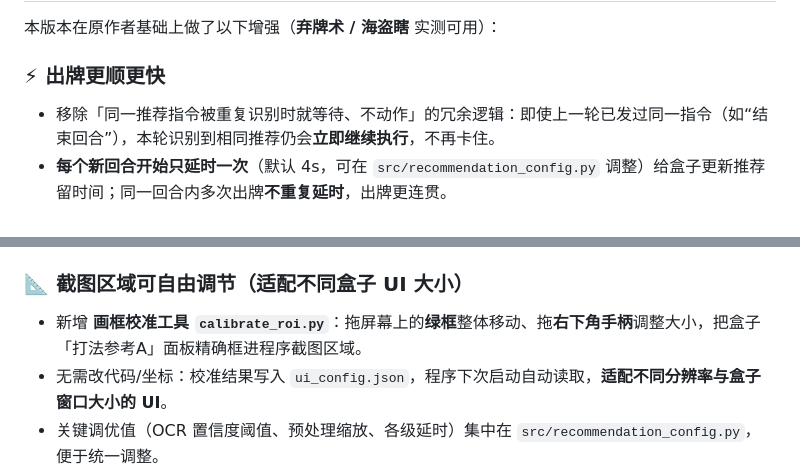
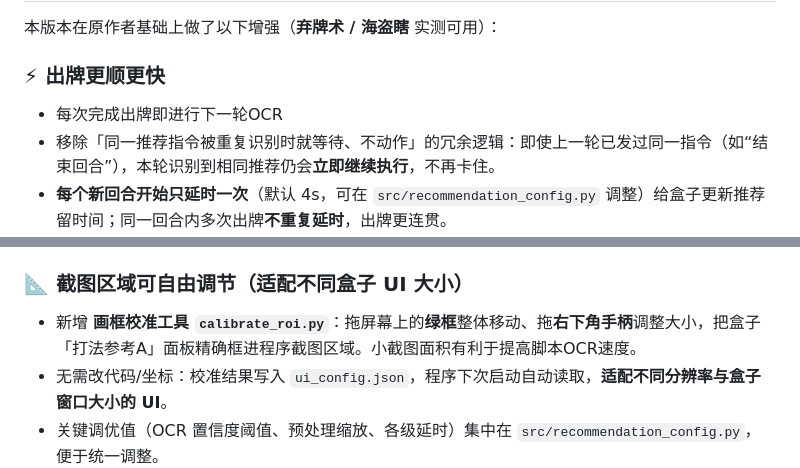
Before and after one commit to Donald-Yip/HearthstoneLegendArriver, a Markdown page: README.md, 2 parts joined by grey strips. Rendered like a GitHub page.

```diff
--- a/README.md
+++ b/README.md
@@ -47,6 +47,7 @@
 本版本在原作者基础上做了以下增强（**弃牌术 / 海盗瞎** 实测可用）：
 
 ### ⚡ 出牌更顺更快
+- 每次完成出牌即进行下一轮OCR
 - 移除「同一推荐指令被重复识别时就等待、不动作」的冗余逻辑：即使上一轮已发过同一指令（如“结束回合”），本轮识别到相同推荐仍会**立即继续执行**，不再卡住。
 - **每个新回合开始只延时一次**（默认 4s，可在 `src/recommendation_config.py` 调整）给盒子更新推荐留时间；同一回合内多次出牌**不重复延时**，出牌更连贯。
 - 单次操作完成后的下一轮截图延时**可配置**（`post_action_delay_seconds`），可按需微调节奏。
@@ -57,7 +58,7 @@
 - 换牌后统一进入确认环节（`commit_choose_card`），换牌链路更可靠。
 
 ### 📐 截图区域可自由调节（适配不同盒子 UI 大小）
-- 新增 **画框校准工具 `calibrate_roi.py`**：拖屏幕上的**绿框**整体移动、拖**右下角手柄**调整大小，把盒子「打法参考A」面板精确框进程序截图区域。
+- 新增 **画框校准工具 `calibrate_roi.py`**：拖屏幕上的**绿框**整体移动、拖**右下角手柄**调整大小，把盒子「打法参考A」面板精确框进程序截图区域。小截图面积有利于提高脚本OCR速度。
 - 无需改代码/坐标：校准结果写入 `ui_config.json`，程序下次启动自动读取，**适配不同分辨率与盒子窗口大小的 UI**。
 - 关键调优值（OCR 置信度阈值、预处理缩放、各级延时）集中在 `src/recommendation_config.py`，便于统一调整。
 
```
